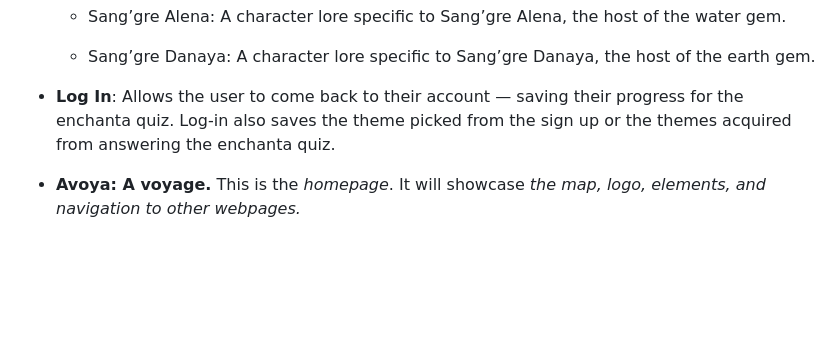
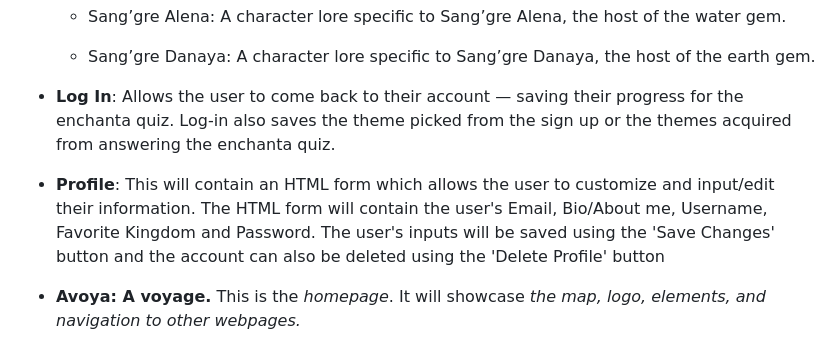
Before and after one commit to iyasrxz/WDProjLithiumBinadayRivera, a Markdown page: README.md, the part around the change. GitHub-like rendering; blank space fills up the shorter version.

Commit message:
Enhance README with Profile section details
Added details about the Profile section, including user input fields and functionality.

```diff
--- a/README.md
+++ b/README.md
@@ -31,6 +31,7 @@ Moving on, in order for us to implement delete we will create a new webpage: Pro
      - Sang’gre Danaya: A character lore specific to Sang’gre Danaya, the host of the earth gem.
 
 * **Log In**: Allows the user to come back to their account — saving their progress for the enchanta quiz. Log-in also saves the theme picked from the sign up or the themes acquired from answering the enchanta quiz.
+* **Profile**: This will contain an HTML form which allows the user to customize and input/edit their information. The HTML form will contain the user's Email, Bio/About me, Username, Favorite Kingdom and Password. The user's inputs will be saved using the 'Save Changes' button and the account can also be deleted using the 'Delete Profile' button
 * **Avoya: A voyage.** This is the *homepage*. It will showcase *the map, logo, elements, and navigation to other webpages.*
 - 1st Part: Contains animation and acts as the welcoming message.
 - 2nd Part: Contains animations as well and acts as the introduction to the main brilyantes.
```
